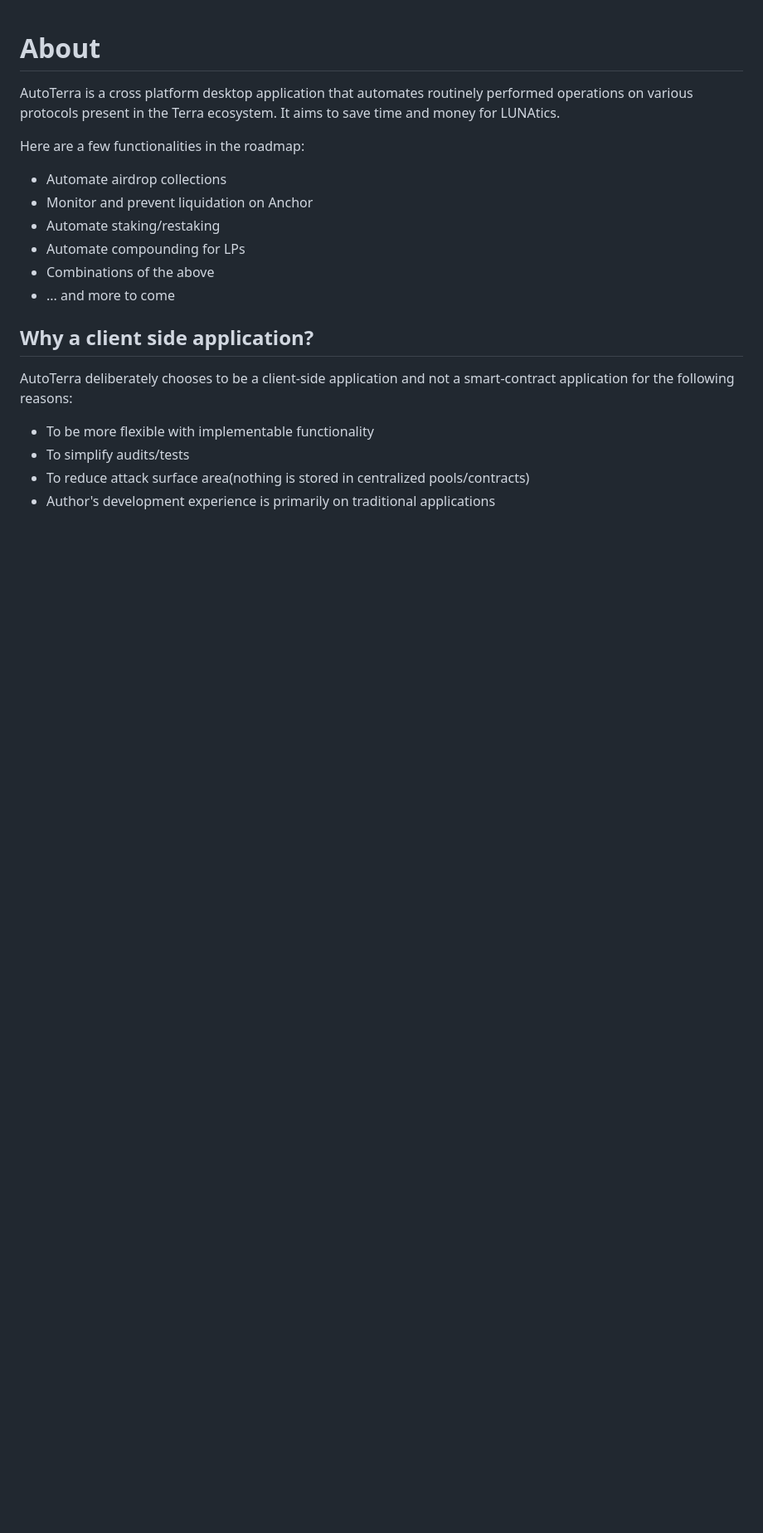
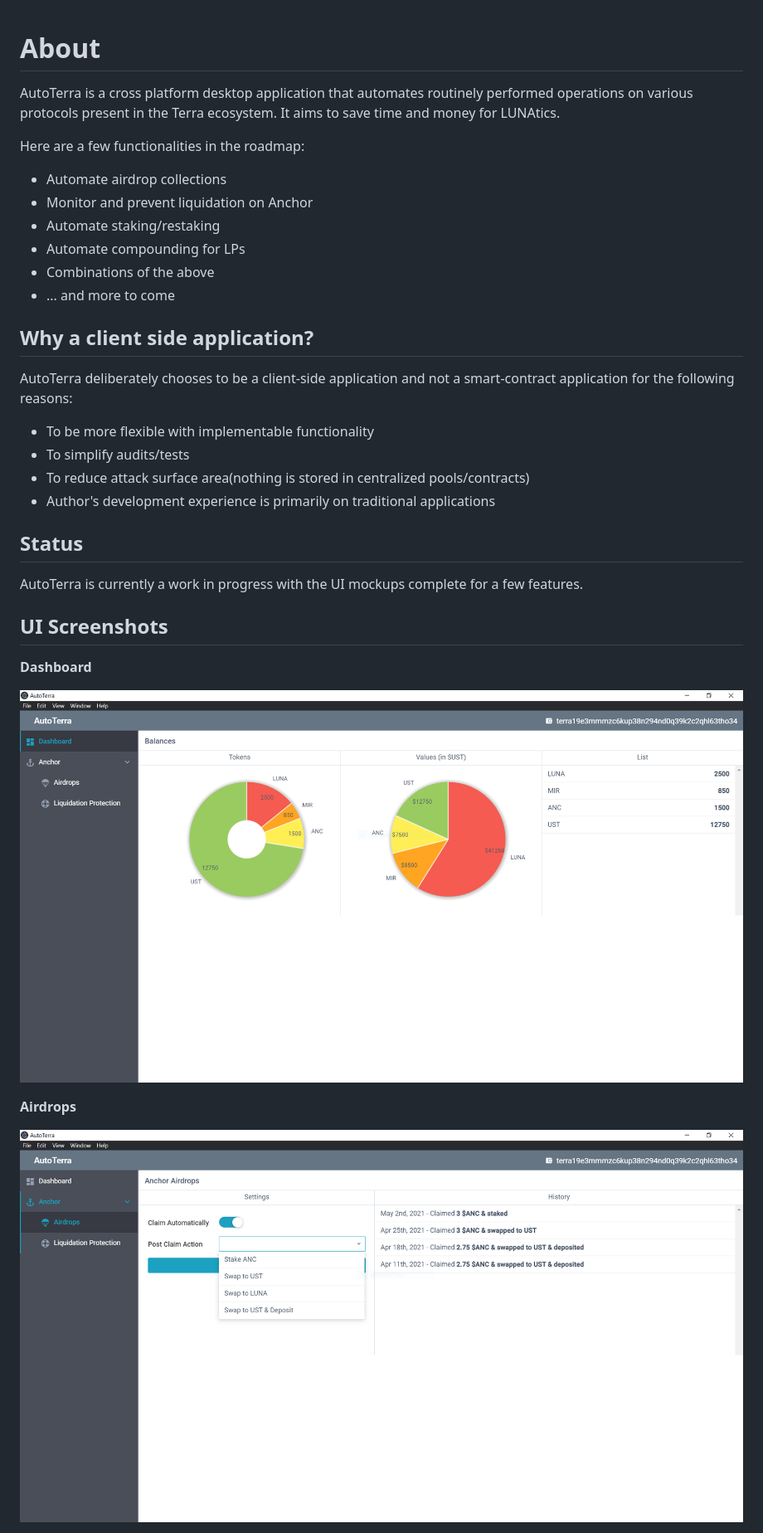
Before and after one commit to P13RC3R3n/autoterra, a Markdown page: README.md, the part around the change printed below. Shown: that part at 83% size. GitHub-like rendering; pictures changed too: screenshots/anchor_airdrops.PNG (added), screenshots/dashboard.PNG (added); blank space fills up the shorter version.

Commit message:
add screenshots

```diff
--- a/README.md
+++ b/README.md
@@ -19,3 +19,18 @@ AutoTerra deliberately chooses to be a client-side application and not a smart-c
 * To simplify audits/tests
 * To reduce attack surface area(nothing is stored in centralized pools/contracts)
 * Author's development experience is primarily on traditional applications
+
+## Status
+
+AutoTerra is currently a work in progress with the UI mockups complete for a few features.
+
+## UI Screenshots
+
+**Dashboard**
+
+![plot](./screenshots/dashboard.PNG)
+
+**Airdrops**
+
+![plot](./screenshots/anchor_airdrops.PNG)
+
```
Also changed, not shown: other parts of README.md (+3 -0 lines), screenshots/anchor_liquidation.PNG (added).
